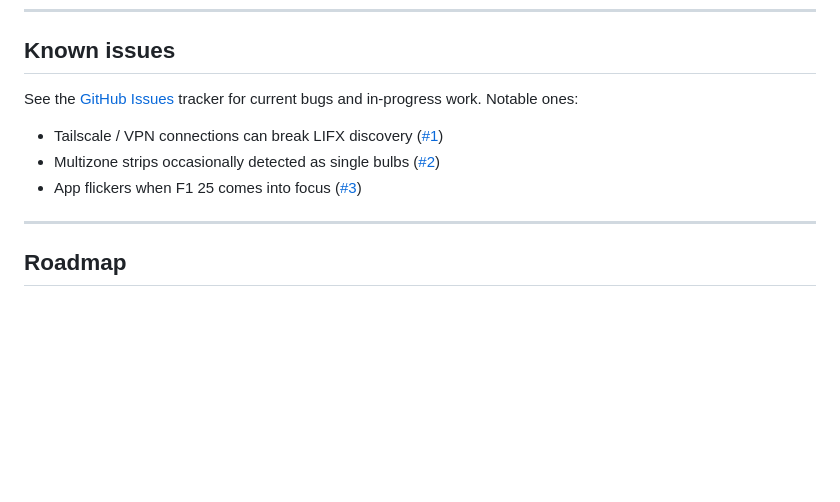
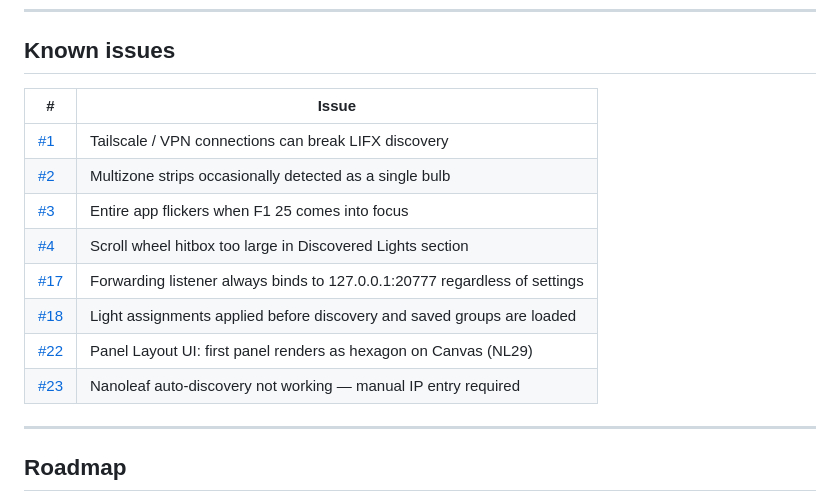
Before and after one commit to onxtane/f1-lifx-bridge, a Markdown page: README.md, the part around the change. Rendered like a GitHub page; blank space fills up the shorter version.

Commit message:
docs: rebuild Known Issues from all open bug-labeled issues
Co-Authored-By: Claude Sonnet 4.6 <noreply@anthropic.com>

```diff
--- a/README.md
+++ b/README.md
@@ -134,11 +134,16 @@ These are created automatically on first run and are not tracked in git (user-sp
 
 ## Known issues
 
-See the [GitHub Issues](https://github.com/onxtane/f1-lifx-bridge/issues) tracker for current bugs and in-progress work. Notable ones:
-
-- Tailscale / VPN connections can break LIFX discovery ([#1](https://github.com/onxtane/f1-lifx-bridge/issues/1))
-- Multizone strips occasionally detected as single bulbs ([#2](https://github.com/onxtane/f1-lifx-bridge/issues/2))
-- App flickers when F1 25 comes into focus ([#3](https://github.com/onxtane/f1-lifx-bridge/issues/3))
+| # | Issue |
+|---|---|
+| [#1](https://github.com/onxtane/f1-lifx-bridge/issues/1) | Tailscale / VPN connections can break LIFX discovery |
+| [#2](https://github.com/onxtane/f1-lifx-bridge/issues/2) | Multizone strips occasionally detected as a single bulb |
+| [#3](https://github.com/onxtane/f1-lifx-bridge/issues/3) | Entire app flickers when F1 25 comes into focus |
+| [#4](https://github.com/onxtane/f1-lifx-bridge/issues/4) | Scroll wheel hitbox too large in Discovered Lights section |
+| [#17](https://github.com/onxtane/f1-lifx-bridge/issues/17) | Forwarding listener always binds to 127.0.0.1:20777 regardless of settings |
+| [#18](https://github.com/onxtane/f1-lifx-bridge/issues/18) | Light assignments applied before discovery and saved groups are loaded |
+| [#22](https://github.com/onxtane/f1-lifx-bridge/issues/22) | Panel Layout UI: first panel renders as hexagon on Canvas (NL29) |
+| [#23](https://github.com/onxtane/f1-lifx-bridge/issues/23) | Nanoleaf auto-discovery not working — manual IP entry required |
 
 ---
 
```
